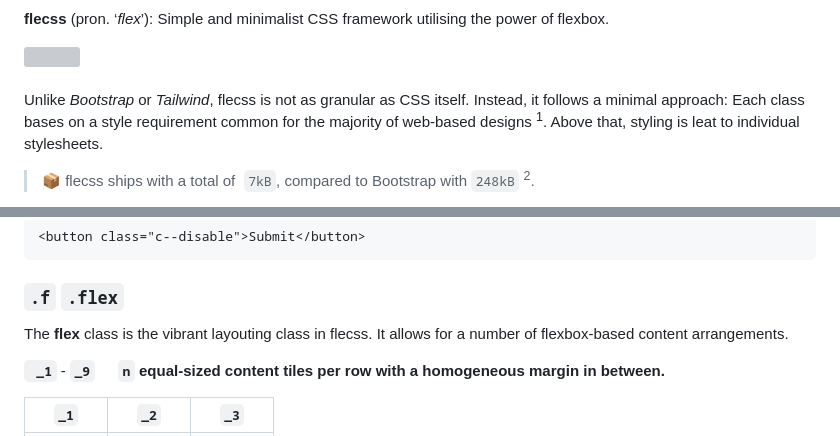
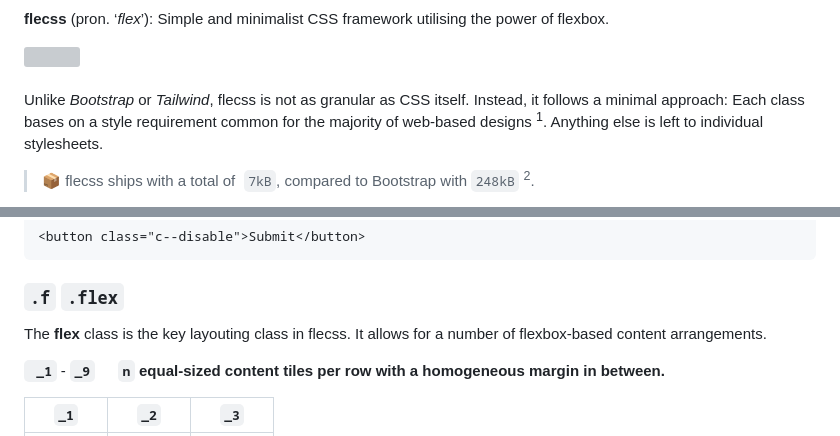
Before and after one commit to t-ski/flecss, a Markdown page: README.md, 2 parts joined by grey strips. Rendered like a GitHub page; grey boxes are pictures that could not be loaded.

```diff
--- a/README.md
+++ b/README.md
@@ -11,7 +10,7 @@
   <img src="./readme/flecss-logo.svg" width="200">
 </a><br><br>
 
-Unlike _Bootstrap_ or _Tailwind_, flecss is not as granular as CSS itself. Instead, it follows a minimal approach: Each class bases on a style requirement common for the majority of web-based designs <sup>1</sup>. Above that, styling is leat to individual stylesheets.
+Unlike _Bootstrap_ or _Tailwind_, flecss is not as granular as CSS itself. Instead, it follows a minimal approach: Each class bases on a style requirement common for the majority of web-based designs <sup>1</sup>. Anything else is left to individual stylesheets.
 
 > 📦 flecss ships with a total of &#8232;`7kB`, compared to Bootstrap with `248kB` <sup>2</sup>.
 
@@ -95,7 +94,7 @@ The **condition** class represents toggleable layout conditions. At that, the ex
 
 ### `.f` `.flex`
 
-The **flex** class is the vibrant layouting class in flecss. It allows for a number of flexbox-based content arrangements.
+The **flex** class is the key layouting class in flecss. It allows for a number of flexbox-based content arrangements.
 
 **` _1`** - **`_9`** &emsp; **`n` equal-sized content tiles per row with a homogeneous margin in between.**
 
```
Also changed, not shown: other parts of README.md (+1 -2 lines).
